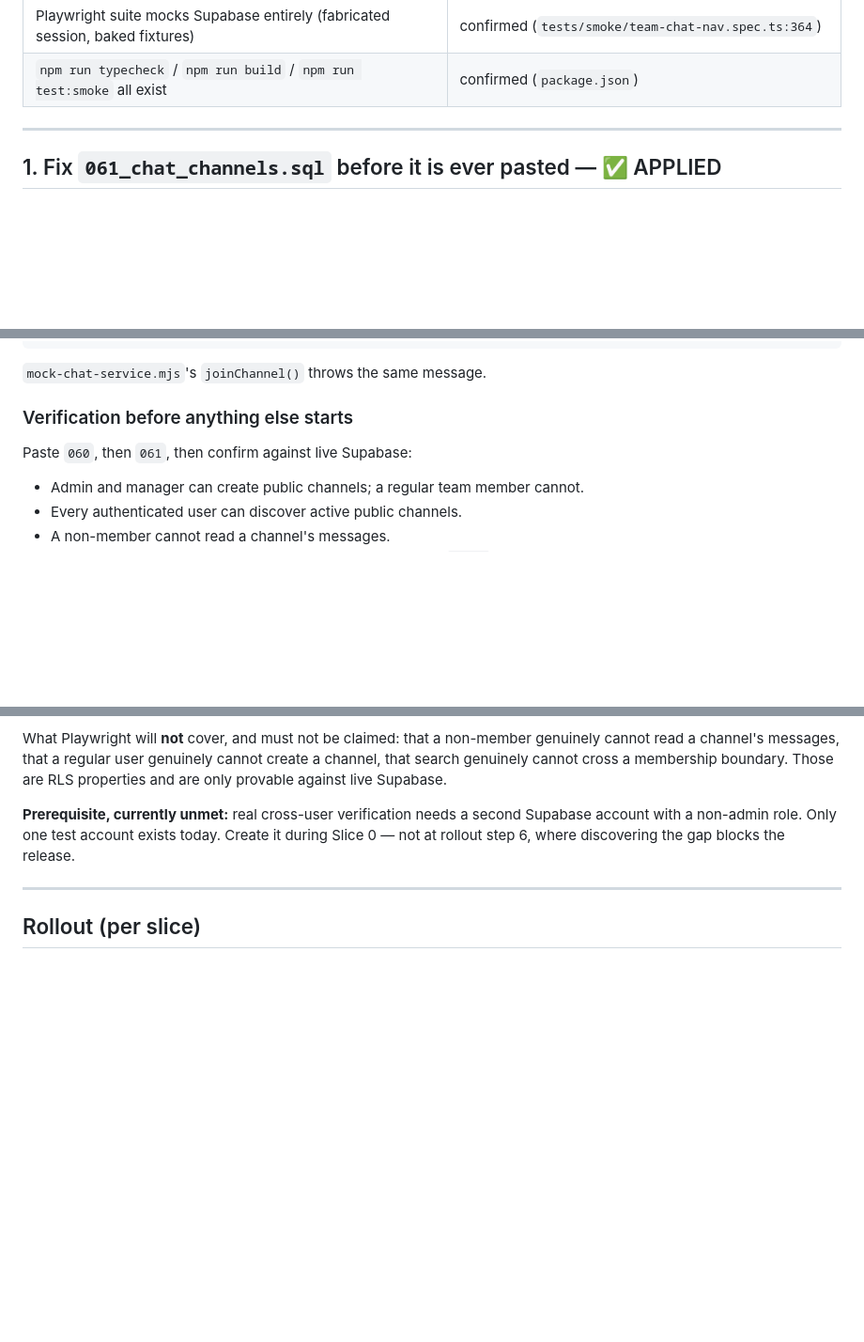
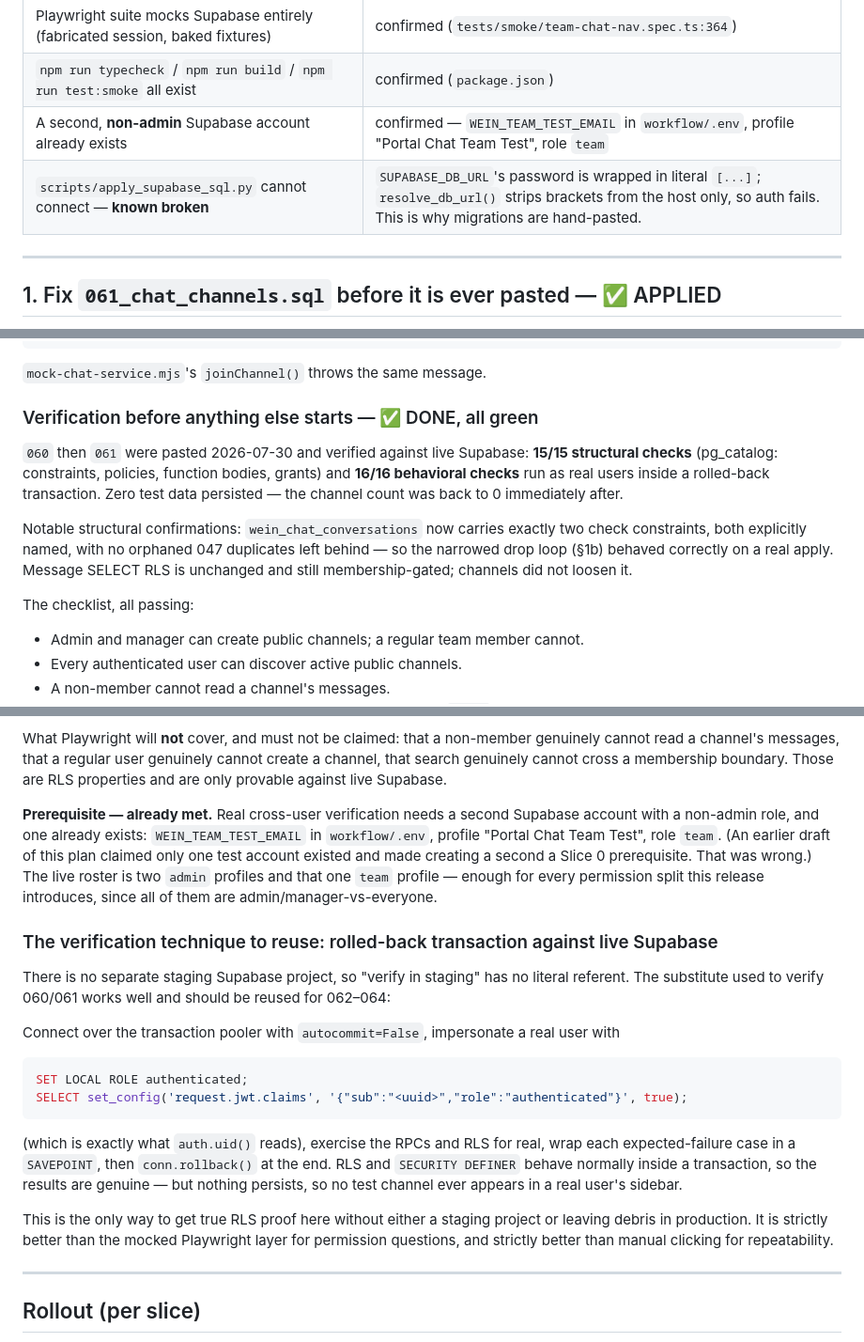
Before and after one commit to AhmeedFathy/wein-offer-service, a Markdown page: docs/TEAM_CHAT_UPGRADE_PLAN_v2.md, 3 parts joined by grey strips. Shown at 94% size. GitHub-like rendering; blank space fills up the shorter version.

Commit message:
Record 060 + 061 verified live; correct three stale paste-status notes
Both migrations are now pasted into Supabase and verified: 15/15 structural
checks against pg_catalog (constraints, policies, function bodies, grants)
and 16/16 behavioral checks run as real users.

The structural pass confirms the riskiest fix landed correctly on a real
apply: wein_chat_conversations ends with exactly two check constraints,
both explicitly named, with no orphaned 047 duplicates -- so the narrowed
drop loop dropped what it should and nothing else. Message SELECT RLS is
unchanged and still membership-gated; channels did not loosen it.

Behavioral verification technique, worth reusing for 062-064 since there
is no staging Supabase project: connect over the transaction pooler with
autocommit=False, impersonate a real user with SET LOCAL ROLE authenticated
plus set_config('request.jwt.claims', ...) -- which is what auth.uid()
actually reads -- exercise the RPCs and RLS for real with each
expected-failure case wrapped in a SAVEPOINT, then roll the whole thing
back. Genuine RLS proof with zero production footprint; the channel count
was back to 0 immediately after. Strictly better than the Playwright layer
for permission questions, since that suite mocks Supabase entirely.

Corrects three stale "not yet pasted" claims in MASTER_CONTEXT: 060, 061,
and 059. 059 had actually been live for some time -- the attachments column
is present on wein_chat_messages -- the note was just never updated.

Also corrects a wrong assumption carried in the v2 plan: a second,
non-admin Supabase account already exists (WEIN_TEAM_TEST_EMAIL, profile
"Portal Chat Team Test", role team), so what the plan listed as an unmet
Slice 0 prerequisite is already satisfied. The live roster is two admin
profiles and that one team profile, which covers every permission split
this release introduces.

New known issue recorded: scripts/apply_supabase_sql.py cannot connect at
all. SUPABASE_DB_URL's password is wrapped in literal [...] placeholder
brackets and resolve_db_url() strips brackets from the host only, so
quote() encodes them and auth fails. That is why migrations get hand-pasted
rather than applied by script. Fix is to strip the brackets from the
password too; deliberately not done in this commit.

Verified: 37/37 SQL contract tests, 43/43 portal unit tests.

Co-Authored-By: Claude Opus 5 <noreply@anthropic.com>

````diff
--- a/docs/TEAM_CHAT_UPGRADE_PLAN_v2.md
+++ b/docs/TEAM_CHAT_UPGRADE_PLAN_v2.md
@@ -33,6 +33,8 @@ are **not** a second source of truth — `conversation.unread_count` is set by t
 | Sidebar is a **flat** recency sort, no sections | confirmed (`chat-domain.mjs:15`) |
 | Playwright suite mocks Supabase entirely (fabricated session, baked fixtures) | confirmed (`tests/smoke/team-chat-nav.spec.ts:364`) |
 | `npm run typecheck` / `npm run build` / `npm run test:smoke` all exist | confirmed (`package.json`) |
+| A second, **non-admin** Supabase account already exists | confirmed — `WEIN_TEAM_TEST_EMAIL` in `workflow/.env`, profile "Portal Chat Team Test", role `team` |
+| `scripts/apply_supabase_sql.py` cannot connect — **known broken** | `SUPABASE_DB_URL`'s password is wrapped in literal `[...]`; `resolve_db_url()` strips brackets from the host only, so auth fails. This is why migrations are hand-pasted. |
 
 ---
 
@@ -138,9 +140,19 @@ END IF;
 
 `mock-chat-service.mjs`'s `joinChannel()` throws the same message.
 
-### Verification before anything else starts
+### Verification before anything else starts — ✅ DONE, all green
 
-Paste `060`, then `061`, then confirm against live Supabase:
+`060` then `061` were pasted 2026-07-30 and verified against live Supabase: **15/15
+structural checks** (pg_catalog: constraints, policies, function bodies, grants) and
+**16/16 behavioral checks** run as real users inside a rolled-back transaction. Zero test
+data persisted — the channel count was back to 0 immediately after.
+
+Notable structural confirmations: `wein_chat_conversations` now carries exactly two check
+constraints, both explicitly named, with no orphaned 047 duplicates left behind — so the
+narrowed drop loop (§1b) behaved correctly on a real apply. Message SELECT RLS is unchanged
+and still membership-gated; channels did not loosen it.
+
+The checklist, all passing:
 
 - Admin and manager can create public channels; a regular team member cannot.
 - Every authenticated user can discover active public channels.
@@ -481,9 +493,34 @@ cannot read a channel's messages, that a regular user genuinely cannot create a
 that search genuinely cannot cross a membership boundary. Those are RLS properties and are
 only provable against live Supabase.
 
-**Prerequisite, currently unmet:** real cross-user verification needs a second Supabase
-account with a non-admin role. Only one test account exists today. Create it during Slice 0
-— not at rollout step 6, where discovering the gap blocks the release.
+**Prerequisite — already met.** Real cross-user verification needs a second Supabase account
+with a non-admin role, and one already exists: `WEIN_TEAM_TEST_EMAIL` in `workflow/.env`,
+profile "Portal Chat Team Test", role `team`. (An earlier draft of this plan claimed only
+one test account existed and made creating a second a Slice 0 prerequisite. That was wrong.)
+The live roster is two `admin` profiles and that one `team` profile — enough for every
+permission split this release introduces, since all of them are admin/manager-vs-everyone.
+
+### The verification technique to reuse: rolled-back transaction against live Supabase
+
+There is no separate staging Supabase project, so "verify in staging" has no literal
+referent. The substitute used to verify 060/061 works well and should be reused for
+062–064:
+
+Connect over the transaction pooler with `autocommit=False`, impersonate a real user with
+
+```sql
+SET LOCAL ROLE authenticated;
+SELECT set_config('request.jwt.claims', '{"sub":"<uuid>","role":"authenticated"}', true);
+```
+
+(which is exactly what `auth.uid()` reads), exercise the RPCs and RLS for real, wrap each
+expected-failure case in a `SAVEPOINT`, then `conn.rollback()` at the end. RLS and
+`SECURITY DEFINER` behave normally inside a transaction, so the results are genuine — but
+nothing persists, so no test channel ever appears in a real user's sidebar.
+
+This is the only way to get true RLS proof here without either a staging project or leaving
+debris in production. It is strictly better than the mocked Playwright layer for permission
+questions, and strictly better than manual clicking for repeatability.
 
 ---
 
````
